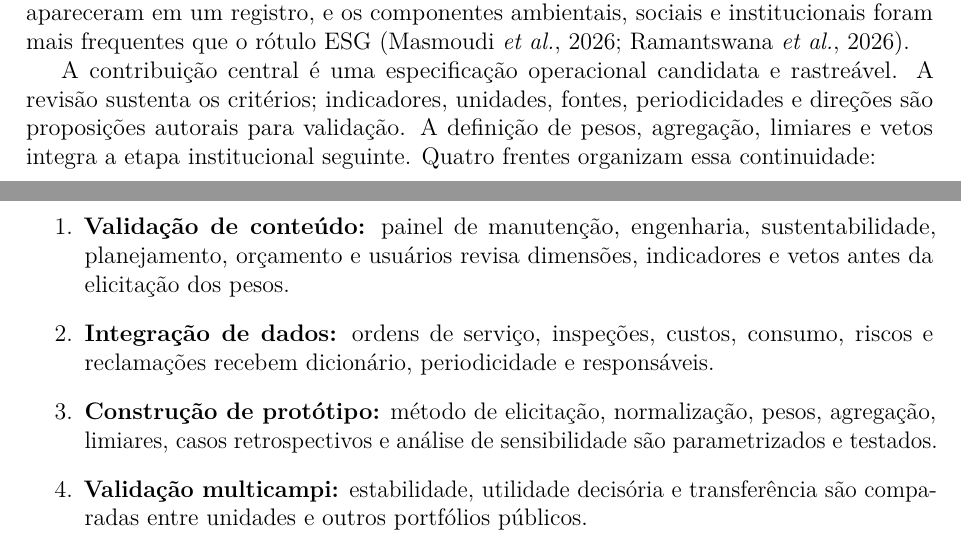
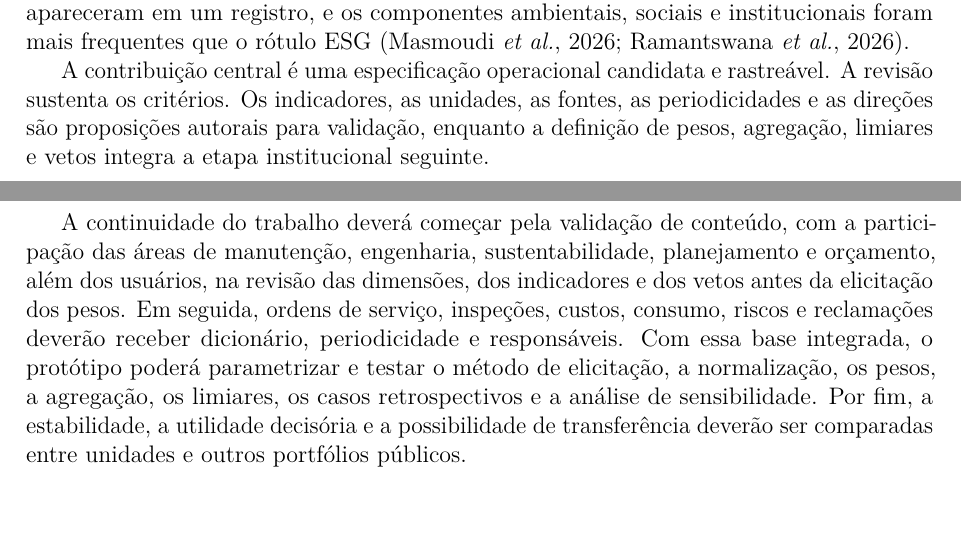
Before and after one commit to adinailson88/NOVA-revisao-bibliografica, a LaTeX document (latex-artigo/main.tex, which reads latex-artigo/sections/10_consideracoes.tex): two parts of pages 25 and 26 of 30, joined at a grey line, cut so that both start at the same text, the shorter picture padded with empty space. Compiled offline with pdfLaTeX.

Commit message:
Reescreve enumerações em 10_consideracoes.tex

```diff
--- a/latex-artigo/sections/10_consideracoes.tex
+++ b/latex-artigo/sections/10_consideracoes.tex
@@ -7,13 +7,8 @@ Foram identificadas seis dimensões, 15 critérios e abordagens decisórias hete
 
 Edificações genéricas e portfólios predominaram, enquanto universidades, \textit{campus} e edifícios públicos foram menos frequentes. Doze registros apresentaram lacunas específicas para instituições públicas de ensino superior, resultado detalhado na Seção~\ref{sec:aplicabilidade}. Os ODS apareceram em um registro, e os componentes ambientais, sociais e institucionais foram mais frequentes que o rótulo ESG \parencite{masmoudi_ahptopsis_2026,ramantswana_esgfm_2026}.
 
-A contribuição central é uma especificação operacional candidata e rastreável. A revisão sustenta os critérios; indicadores, unidades, fontes, periodicidades e direções são proposições autorais para validação. A definição de pesos, agregação, limiares e vetos integra a etapa institucional seguinte. Quatro frentes organizam essa continuidade:
+A contribuição central é uma especificação operacional candidata e rastreável. A revisão sustenta os critérios. Os indicadores, as unidades, as fontes, as periodicidades e as direções são proposições autorais para validação, enquanto a definição de pesos, agregação, limiares e vetos integra a etapa institucional seguinte.
 
-\begin{enumerate}
-\item \textbf{Validação de conteúdo:} painel de manutenção, engenharia, sustentabilidade, planejamento, orçamento e usuários revisa dimensões, indicadores e vetos antes da elicitação dos pesos.
-\item \textbf{Integração de dados:} ordens de serviço, inspeções, custos, consumo, riscos e reclamações recebem dicionário, periodicidade e responsáveis.
-\item \textbf{Construção de protótipo:} método de elicitação, normalização, pesos, agregação, limiares, casos retrospectivos e análise de sensibilidade são parametrizados e testados.
-\item \textbf{Validação multicampi:} estabilidade, utilidade decisória e transferência são comparadas entre unidades e outros portfólios públicos.
-\end{enumerate}
+A continuidade do trabalho deverá começar pela validação de conteúdo, com a participação das áreas de manutenção, engenharia, sustentabilidade, planejamento e orçamento, além dos usuários, na revisão das dimensões, dos indicadores e dos vetos antes da elicitação dos pesos. Em seguida, ordens de serviço, inspeções, custos, consumo, riscos e reclamações deverão receber dicionário, periodicidade e responsáveis. Com essa base integrada, o protótipo poderá parametrizar e testar o método de elicitação, a normalização, os pesos, a agregação, os limiares, os casos retrospectivos e a análise de sensibilidade. Por fim, a estabilidade, a utilidade decisória e a possibilidade de transferência deverão ser comparadas entre unidades e outros portfólios públicos.
 
 Diante da escassez de recursos, esta especificação oferece um caminho para justificar cada investimento por critérios documentados e auditáveis, convertendo a priorização da manutenção de resposta improvisada em prática de governança e valor público.
```
